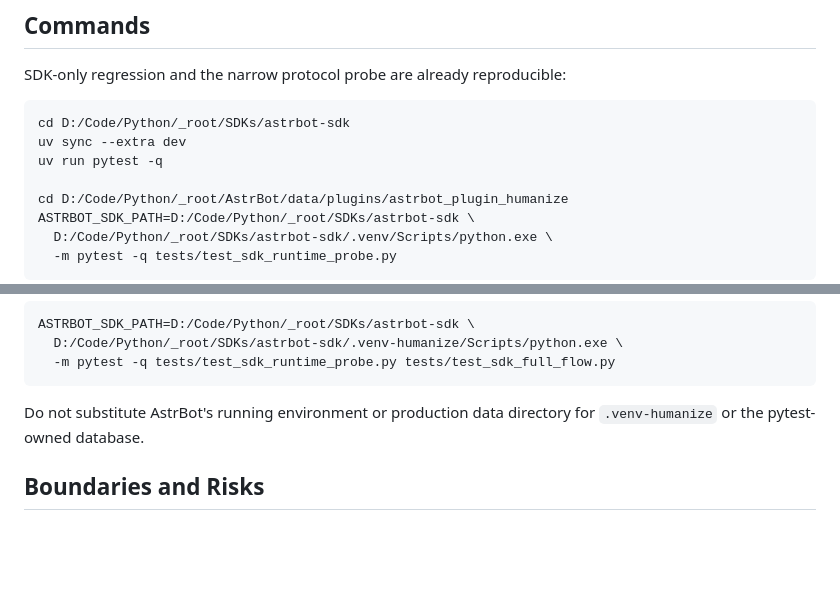
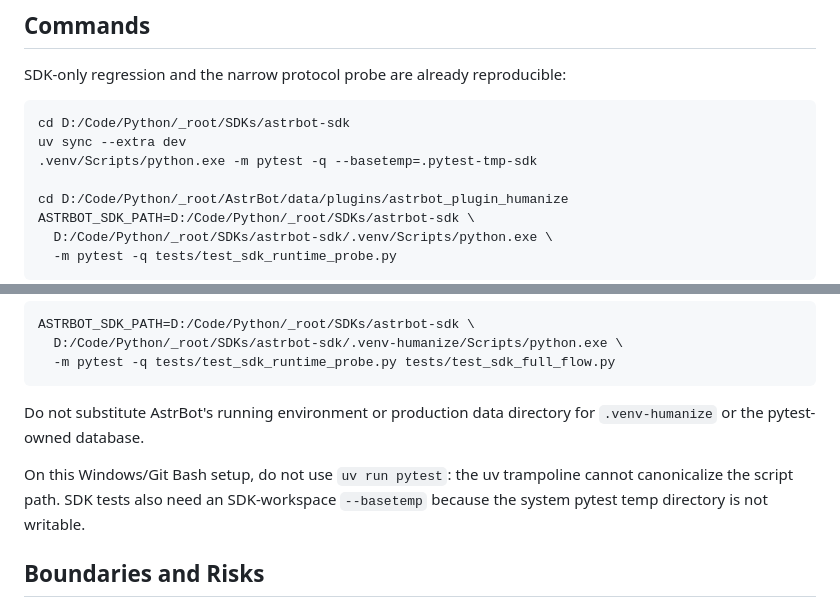
Before and after one commit to LovieCode/astrbot_plugin_humanize, a Markdown page: docs/sdk-full-flow-test-plan.md, 2 parts joined by grey strips. Rendered like a GitHub page; blank space fills up the shorter version.

Commit message:
docs: fix SDK regression command

````diff
--- a/docs/sdk-full-flow-test-plan.md
+++ b/docs/sdk-full-flow-test-plan.md
@@ -101,7 +101,7 @@ SDK-only regression and the narrow protocol probe are already reproducible:
 ```bash
 cd D:/Code/Python/_root/SDKs/astrbot-sdk
 uv sync --extra dev
-uv run pytest -q
+.venv/Scripts/python.exe -m pytest -q --basetemp=.pytest-tmp-sdk
 
 cd D:/Code/Python/_root/AstrBot/data/plugins/astrbot_plugin_humanize
 ASTRBOT_SDK_PATH=D:/Code/Python/_root/SDKs/astrbot-sdk \
@@ -129,6 +129,10 @@ ASTRBOT_SDK_PATH=D:/Code/Python/_root/SDKs/astrbot-sdk \
 Do not substitute AstrBot's running environment or production data directory
 for `.venv-humanize` or the pytest-owned database.
 
+On this Windows/Git Bash setup, do not use `uv run pytest`: the uv trampoline
+cannot canonicalize the script path. SDK tests also need an SDK-workspace
+`--basetemp` because the system pytest temp directory is not writable.
+
 ## Boundaries and Risks
 
 - Passing these tests proves SDK-facing behavior of the test adapter and the
````
